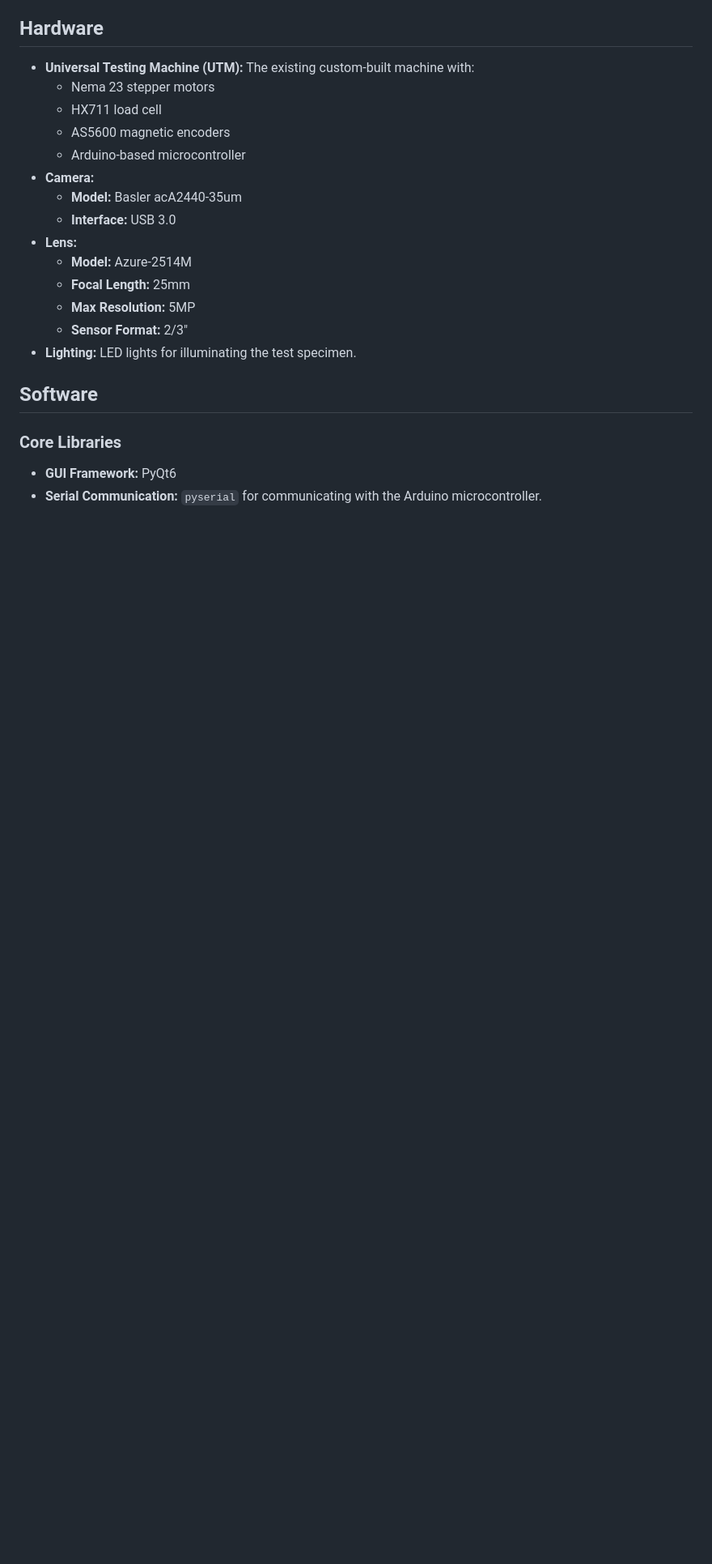
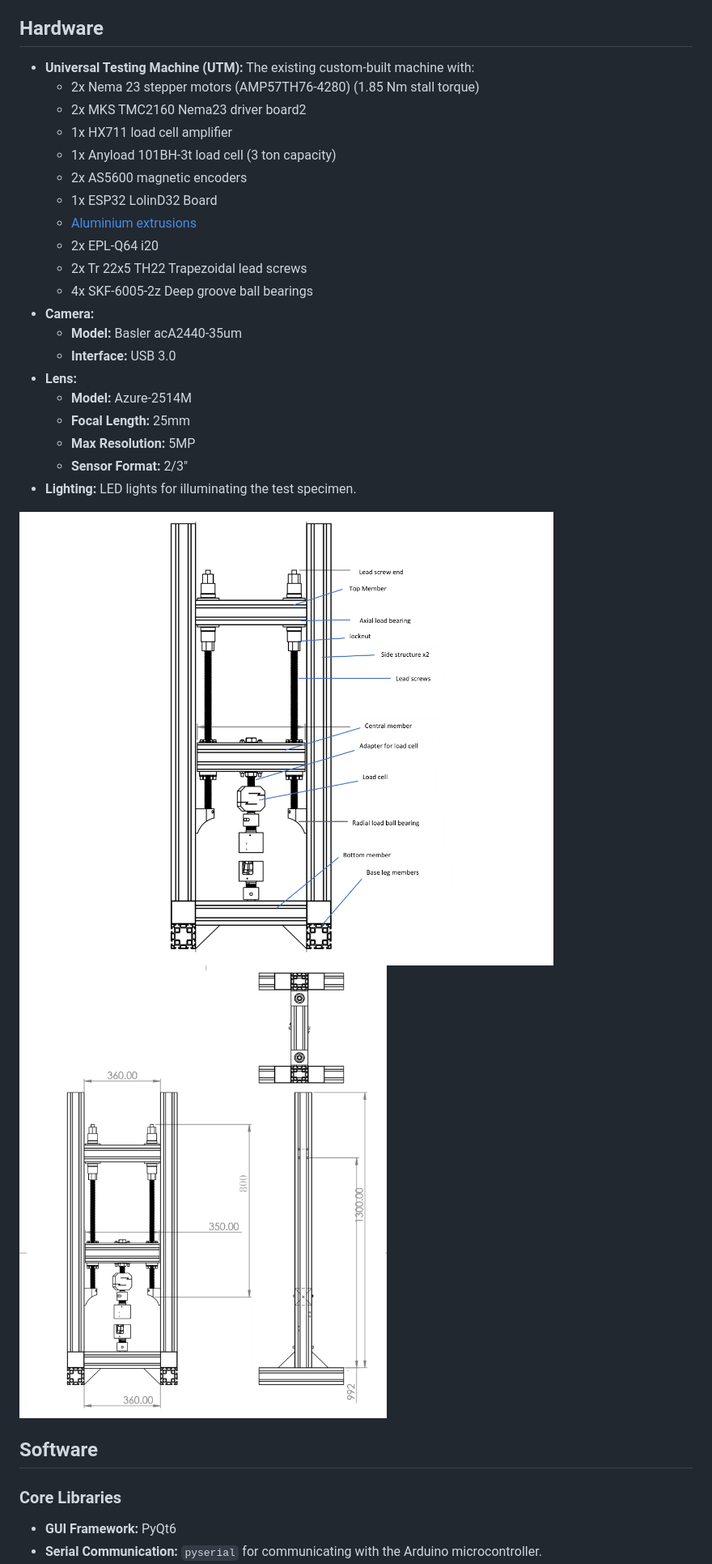
Before and after one commit to cenmir/UTM, a Markdown page: PROJECT_REQUIREMENTS.md, the part around the change. Shown at 81% size. Rendered like a GitHub page; pictures changed too: graphics/UTM-Dimensions.png (added), graphics/UTM-schematic.png (added); blank space fills up the shorter version.

```diff
--- a/PROJECT_REQUIREMENTS.md
+++ b/PROJECT_REQUIREMENTS.md
@@ -5,10 +5,16 @@ This document outlines the hardware and software requirements for the Python-bas
 ## Hardware
 
 *   **Universal Testing Machine (UTM):** The existing custom-built machine with:
-    *   Nema 23 stepper motors
-    *   HX711 load cell
-    *   AS5600 magnetic encoders
-    *   Arduino-based microcontroller
+    *   2x Nema 23 stepper motors (AMP57TH76-4280) (1.85 Nm stall torque)
+    *   2x MKS TMC2160 Nema23 driver board2
+    *   1x HX711 load cell amplifier
+    *   1x Anyload 101BH-3t load cell (3 ton capacity)
+    *   2x AS5600 magnetic encoders
+    *   1x ESP32 LolinD32 Board
+    *   [Aluminium extrusions](https://www.alucon.se/product/aluminiumprofil-80x80-basic-t-spar-8-1-mm)
+    *   2x EPL-Q64 i20
+    *   2x Tr 22x5  TH22 Trapezoidal lead screws
+    *   4x SKF-6005-2z Deep groove ball bearings
 *   **Camera:**
     *   **Model:** Basler acA2440-35um
     *   **Interface:** USB 3.0
@@ -18,6 +24,9 @@ This document outlines the hardware and software requirements for the Python-bas
     *   **Max Resolution:** 5MP
     *   **Sensor Format:** 2/3"
 *   **Lighting:** LED lights for illuminating the test specimen.
+
+![](graphics/UTM-schematic.png)
+![](graphics/UTM-Dimensions.png)
 
 ## Software
 
```
Also changed, not shown: PROJECT_STATUS.md (+27 -1 lines), README.md (+24 -0 lines), graphics/GUI.png (added), 1 other file.
